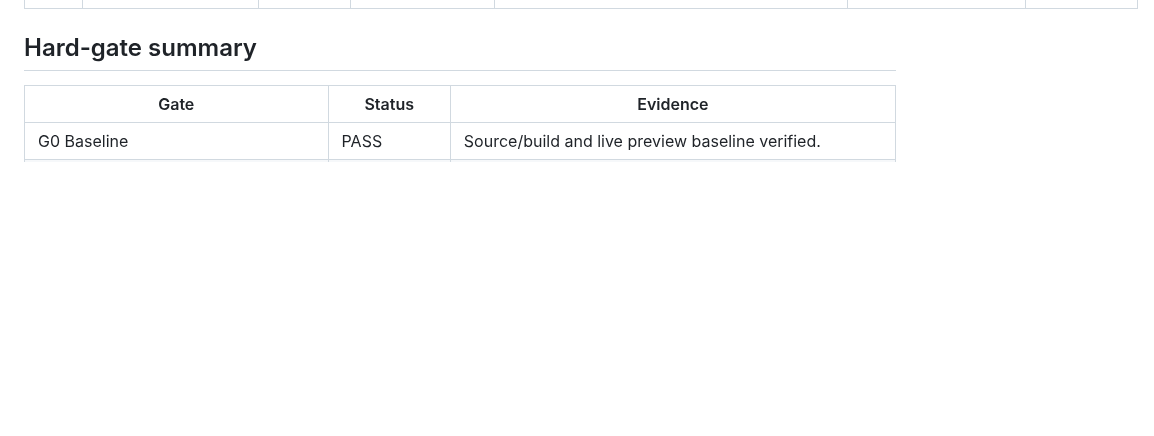
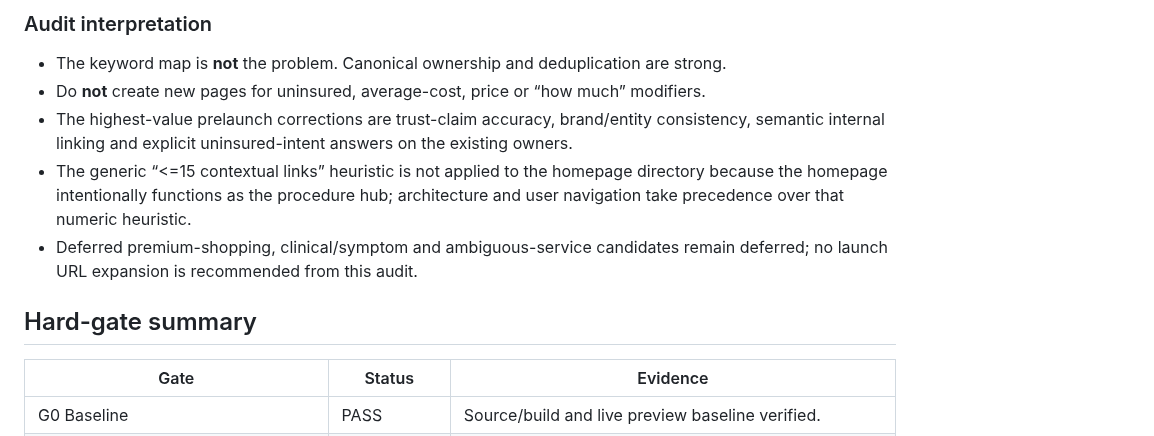
Before and after one commit to yes155/Dental-Calculator, a Markdown page: PRELAUNCH-AUDIT.md, the part around one of its changes. GitHub-like rendering; blank space fills up the shorter version.

Commit message:
audit: record semantic SEO and keyword mapping findings

```diff
--- a/PRELAUNCH-AUDIT.md
+++ b/PRELAUNCH-AUDIT.md
@@ -43,3 +62,12 @@ Latest validated CI: **Prelaunch QA run #464 — SUCCESS** at `4a96515e34ea3a2d9
+### Audit interpretation
+
+- The keyword map is **not** the problem. Canonical ownership and deduplication are strong.
+- Do **not** create new pages for uninsured, average-cost, price or “how much” modifiers.
+- The highest-value prelaunch corrections are trust-claim accuracy, brand/entity consistency, semantic internal linking and explicit uninsured-intent answers on the existing owners.
+- The generic “<=15 contextual links” heuristic is not applied to the homepage directory because the homepage intentionally functions as the procedure hub; architecture and user navigation take precedence over that numeric heuristic.
+- Deferred premium-shopping, clinical/symptom and ambiguous-service candidates remain deferred; no launch URL expansion is recommended from this audit.
+
+
 ## Hard-gate summary
 
 | Gate | Status | Evidence |
```
Also changed, not shown: other parts of PRELAUNCH-AUDIT.md (+20 -1 lines).
